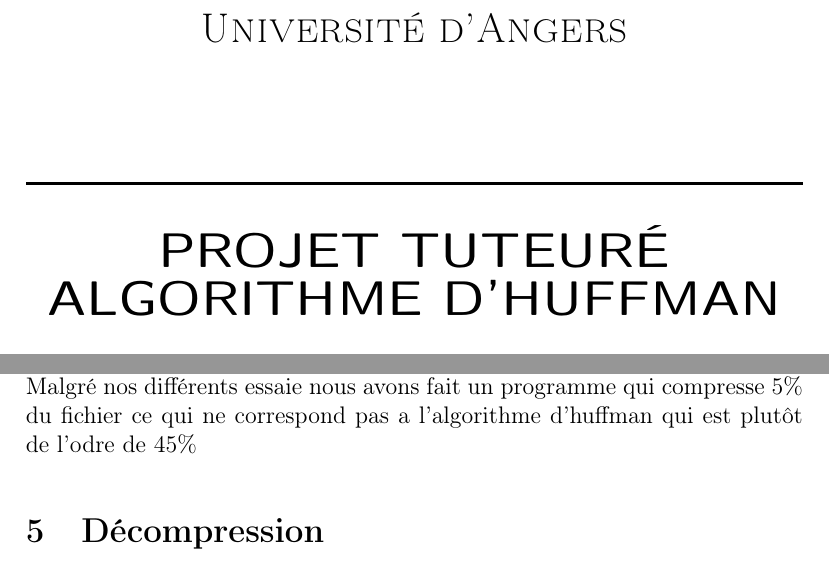
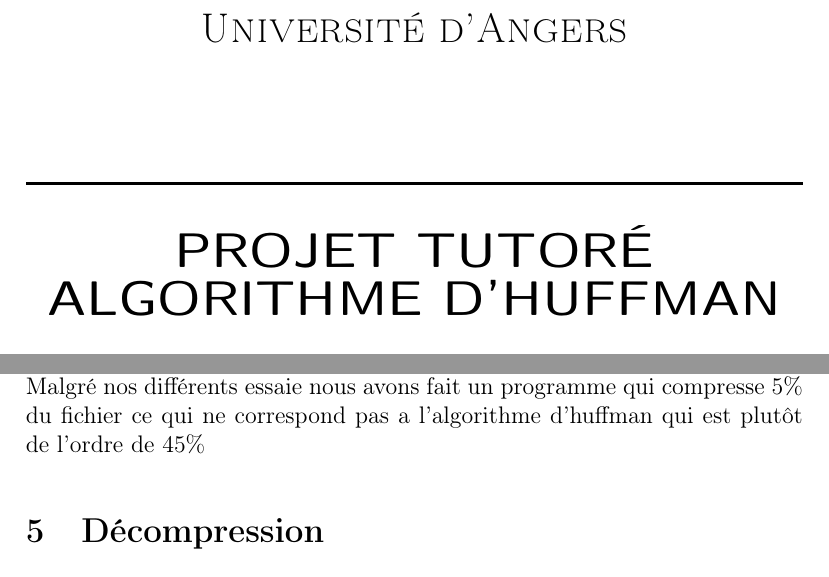
Before and after one commit to pop2211/Huffman, a LaTeX document (rapport.tex): two parts of pages 1 and 10 of 13, joined at a grey line, cut so that both start at the same text. Compiled offline with pdfLaTeX.

Commit message:
correction

```diff
--- a/rapport.tex
+++ b/rapport.tex
@@ -26,7 +26,7 @@
 
     % Title
     \HRule \\[0.4cm]
-    { \huge \bfseries PROJET TUTEURÉ
+    { \huge \bfseries PROJET TUTORÉ
 
     ALGORITHME D'HUFFMAN}{\bfseries  \\[0.4cm] }
 
@@ -193,7 +192,7 @@
 \subsection{Mise en place}
 Malheureusement la mise en place de la compression n'est pas implémenté.
 La gestion des bits est quelque chose que nous n'avons pas réussi a comprendre.
-Malgré nos différents essaie nous avons fait un programme qui compresse 5\% du fichier ce qui ne correspond pas a l'algorithme d'huffman qui est plutôt de l'odre de 45\%
+Malgré nos différents essaie nous avons fait un programme qui compresse 5\% du fichier ce qui ne correspond pas a l'algorithme d'huffman qui est plutôt de l'ordre de 45\%
 
 \section{Décompression}
 \subsection{Principe}
```
Also changed, not shown: rapport.pdf, rapport.tex (3 more changed lines).
